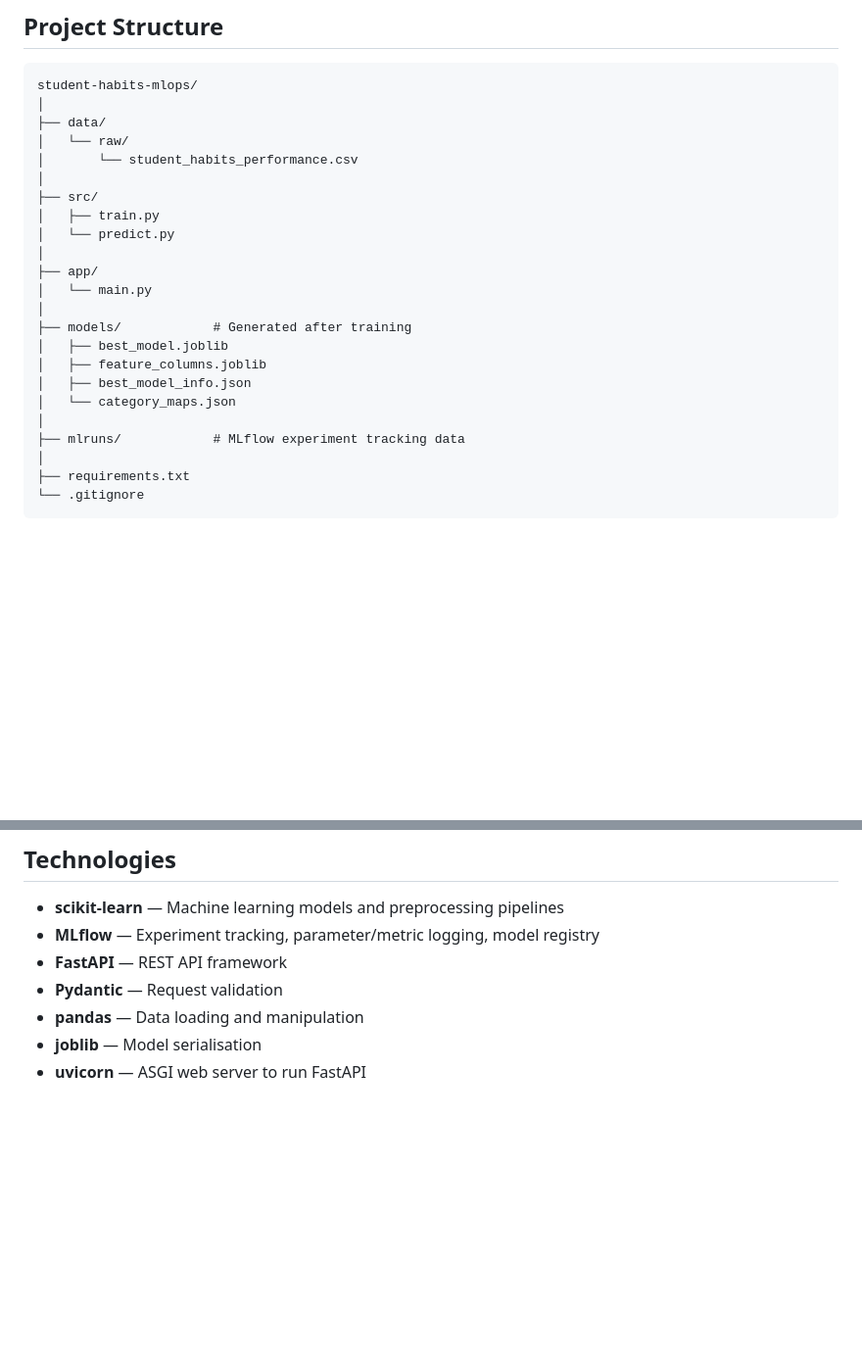
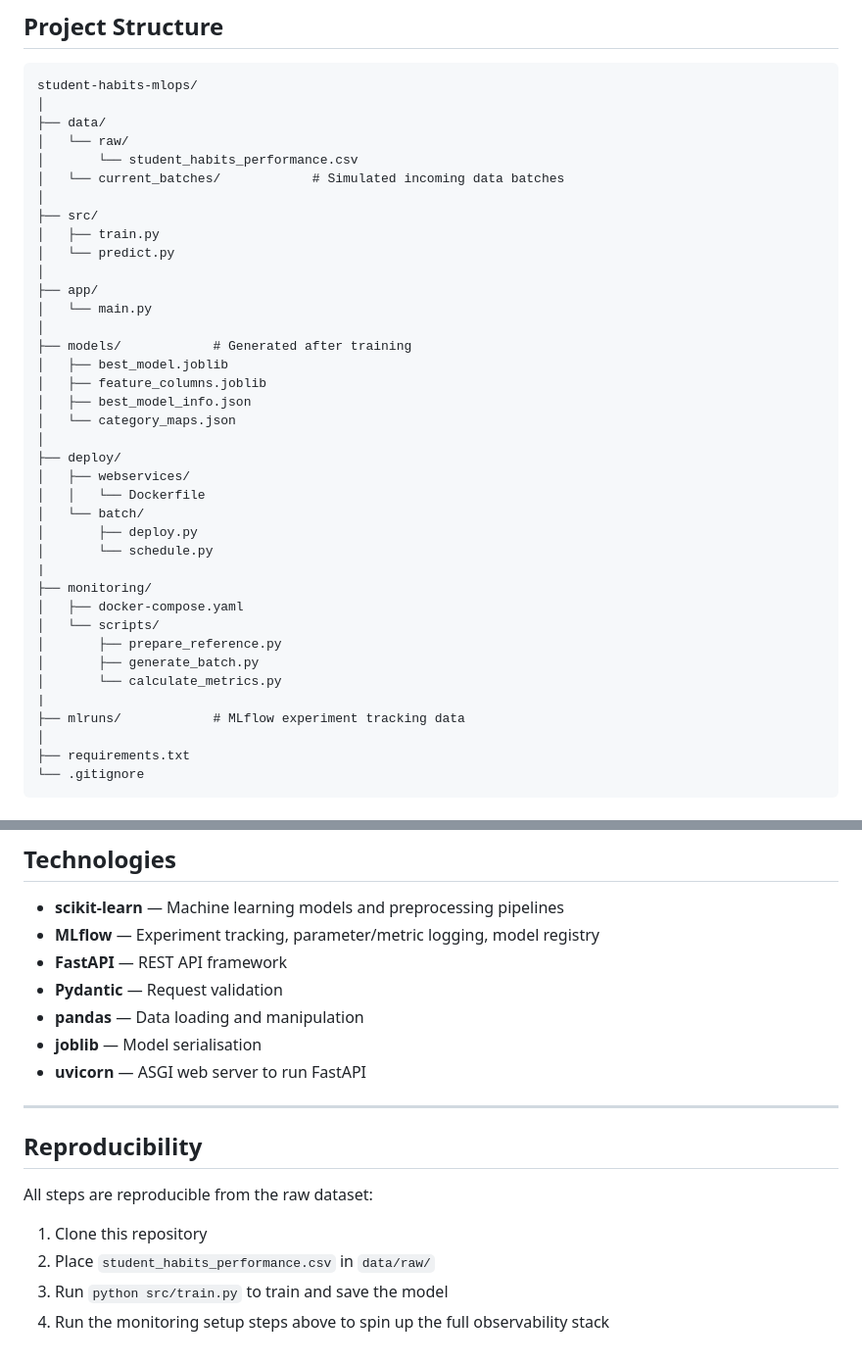
Before and after one commit to tccmc8/ARTIFIN_project, a Markdown page: README.md, 2 parts joined by grey strips. Shown at 98% size. Drawn GitHub-style; blank space fills up the shorter version.

Commit message:
Update README with deployment and monitoring info
Added sections for deployment and monitoring directories in README.

```diff
--- a/README.md
+++ b/README.md
@@ -14,6 +14,7 @@ student-habits-mlops/
 ├── data/
 │   └── raw/
 │       └── student_habits_performance.csv
+│   └── current_batches/            # Simulated incoming data batches
 │
 ├── src/
 │   ├── train.py
@@ -28,6 +29,20 @@ student-habits-mlops/
 │   ├── best_model_info.json
 │   └── category_maps.json
 │
+├── deploy/
+│   ├── webservices/
+│   │   └── Dockerfile
+│   └── batch/
+│       ├── deploy.py
+│       └── schedule.py
+|
+├── monitoring/
+│   ├── docker-compose.yaml
+│   └── scripts/
+│       ├── prepare_reference.py
+│       ├── generate_batch.py
+│       └── calculate_metrics.py
+|
 ├── mlruns/            # MLflow experiment tracking data
 │
 ├── requirements.txt
@@ -174,3 +189,13 @@ The API expects integer-encoded categorical values (matching the training encodi
 - **pandas** — Data loading and manipulation
 - **joblib** — Model serialisation
 - **uvicorn** — ASGI web server to run FastAPI
+
+---
+
+## Reproducibility
+
+All steps are reproducible from the raw dataset:
+1. Clone this repository
+2. Place `student_habits_performance.csv` in `data/raw/`
+3. Run `python src/train.py` to train and save the model
+4. Run the monitoring setup steps above to spin up the full observability stack
```
